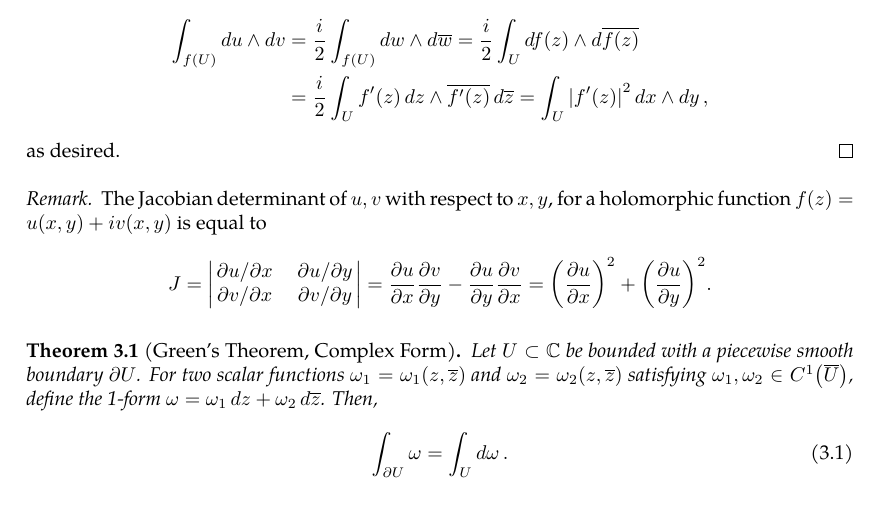
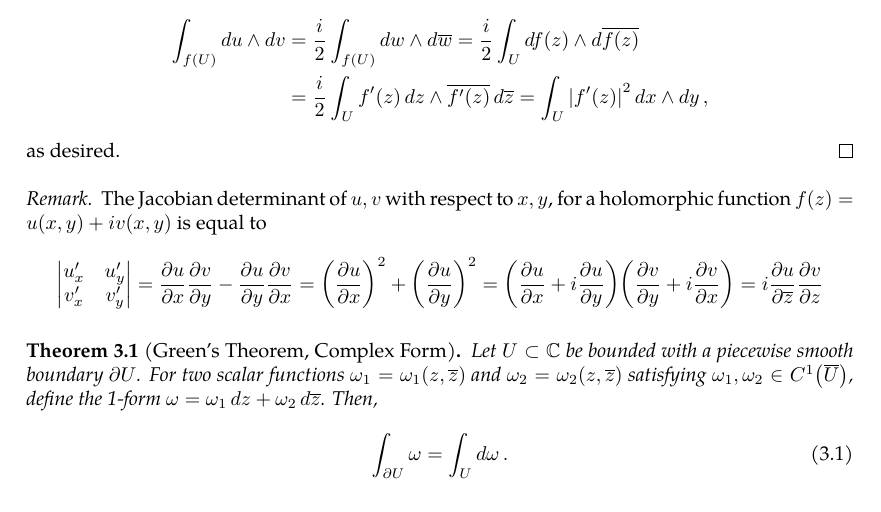
Before and after one commit to slipperking/complex-analysis-latex, a LaTeX document (main.tex): part of page 20 of 45, cut so that both start at the same text. Compiled offline with pdfLaTeX.

Commit message:
overleaf_to_git (Fri Jun  6 20:27:52 2025 -0700): update main.tex from r8260 to r8280

```diff
--- a/main.tex
+++ b/main.tex
@@ -528,10 +528,9 @@ Analogous to the real case, a 0-form is defined as a scalar-valued function in t
     as desired.
 \end{proof}
 \begin{remark}
-    The Jacobian determinant of \(u,v\) with respect to \(x,y\), for a holomorphic function \(f(z)=u(x,y)+iv(x,y)\) is equal to \[J=\begin{vmatrix}
-        \pdv*{u}{x}&\pdv*{u}{y}\\\pdv*{v}{x}&\pdv*{v}{y}
-    \end{vmatrix}=\pdv{u}{x}\pdv{v}{y}-\pdv{u}{y}\pdv{v}{x}=\paren{\pdv{u}{x}}^2+\paren{\pdv{u}{y}}^2.\]
-
+    The Jacobian determinant of \(u,v\) with respect to \(x,y\), for a holomorphic function \(f(z)=u(x,y)+iv(x,y)\) is equal to \[\begin{vmatrix}
+        u'_x&u'_y\\v'_x&v'_y
+    \end{vmatrix}=\pdv{u}{x}\pdv{v}{y}-\pdv{u}{y}\pdv{v}{x}=\paren{\pdv{u}{x}}^2+\paren{\pdv{u}{y}}^2=\paren{\pdv{u}{x}+i\pdv{u}{y}}\paren{\pdv{v}{y}+i\pdv{v}{x}}=i\pdv{u}{\overline{z}}\pdv{v}{z}\]
 \end{remark}
 \begin{theorem}[Green's Theorem, Complex Form]\label{thm:complexgreen}
     Let \(U\subset\mathbb{C}\) be bounded with a piecewise smooth boundary \(\partial U\). For two scalar functions \(\omega_1=\omega_1\paren{z,\overline{z}}\) and \(\omega_2=\omega_2\paren{z,\overline{z}}\) satisfying \(\omega_1,\omega_2\in C^1\paren{\overline{U}}\), define the 1-form \(\omega=\omega_1\ddz+\omega_2\dd{\overline{z}}\). Then,
```
